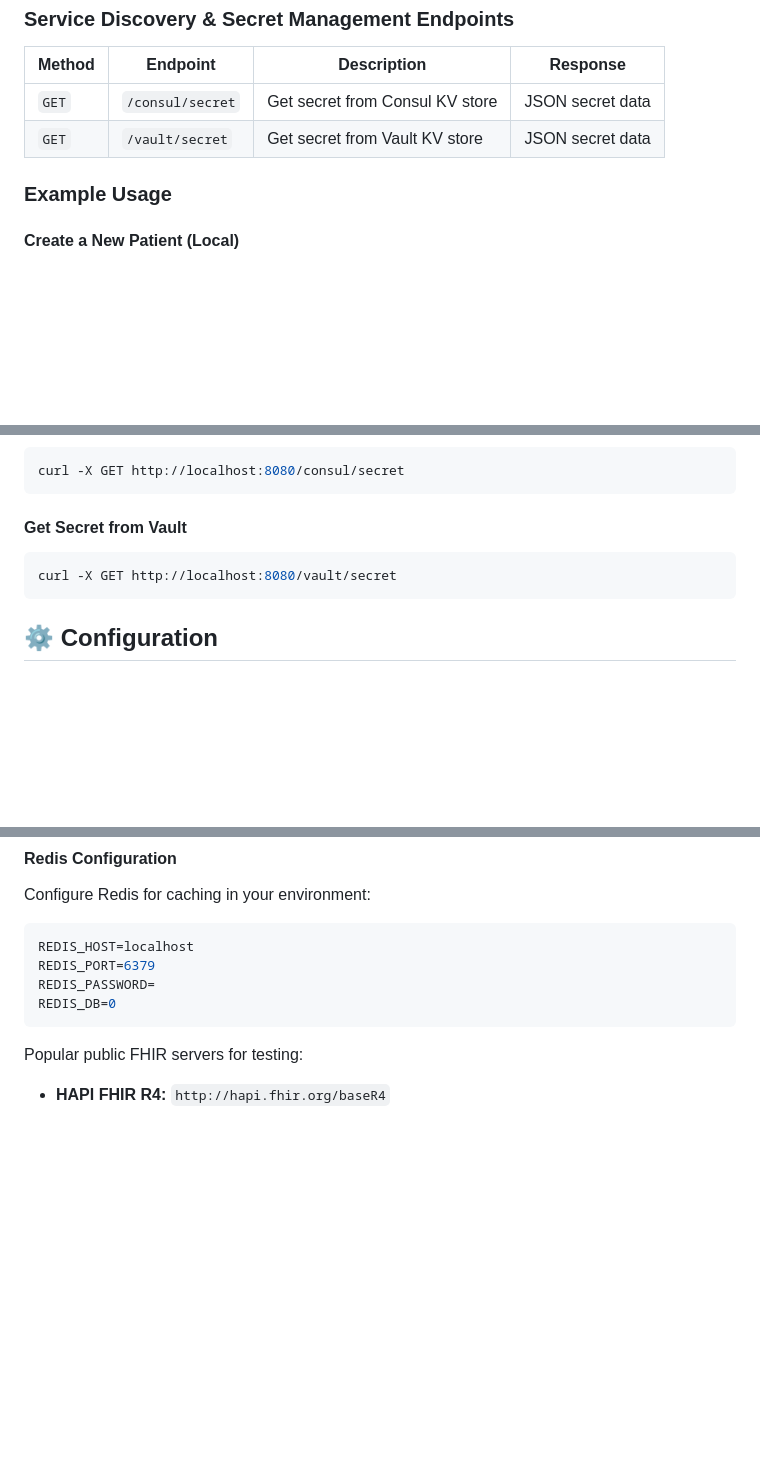
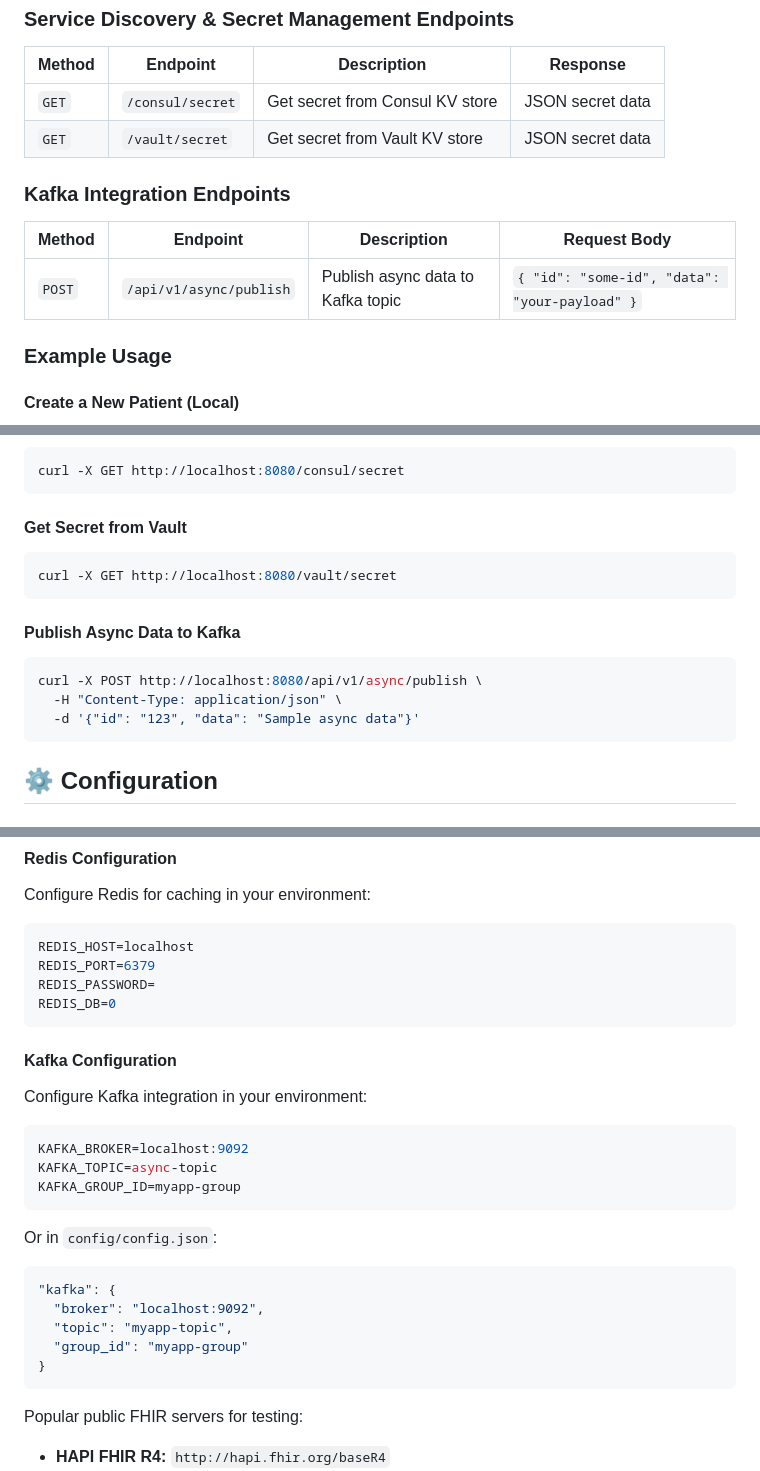
Before and after one commit to chinmay-sawant/GO_FHIR_DEMO, a Markdown page: README.md, 3 parts joined by grey strips. GitHub-like rendering; blank space fills up the shorter version.

Commit message:
Kafka (#12)
* kafka-implementation in the demo application

* Updated the installations and read me file

````diff
--- a/README.md
+++ b/README.md
@@ -241,6 +244,12 @@ swag init --parseDependency --parseDepth 99
 | `GET` | `/consul/secret` | Get secret from Consul KV store | JSON secret data |
 | `GET` | `/vault/secret` | Get secret from Vault KV store | JSON secret data |
 
+### Kafka Integration Endpoints
+
+| Method | Endpoint | Description | Request Body |
+|--------|----------|-------------|--------------|
+| `POST` | `/api/v1/async/publish` | Publish async data to Kafka topic | `{ "id": "some-id", "data": "your-payload" }` |
+
 ### Example Usage
 
 #### Create a New Patient (Local)
@@ -309,6 +318,13 @@ curl -X GET http://localhost:8080/consul/secret
 curl -X GET http://localhost:8080/vault/secret
 ```
 
+#### Publish Async Data to Kafka
+```bash
+curl -X POST http://localhost:8080/api/v1/async/publish \
+  -H "Content-Type: application/json" \
+  -d '{"id": "123", "data": "Sample async data"}'
+```
+
 ## ⚙️ Configuration
 
 ### Environment Variables
@@ -381,6 +400,22 @@ REDIS_HOST=localhost
 REDIS_PORT=6379
 REDIS_PASSWORD=
 REDIS_DB=0
+```
+
+#### Kafka Configuration
+Configure Kafka integration in your environment:
+```env
+KAFKA_BROKER=localhost:9092
+KAFKA_TOPIC=async-topic
+KAFKA_GROUP_ID=myapp-group
+```
+Or in `config/config.json`:
+```json
+"kafka": {
+  "broker": "localhost:9092",
+  "topic": "myapp-topic",
+  "group_id": "myapp-group"
+}
 ```
 
 Popular public FHIR servers for testing:
````
Also changed, not shown: other parts of README.md (+6 -0 lines), INSTALLATION.md (+54 -10 lines).
